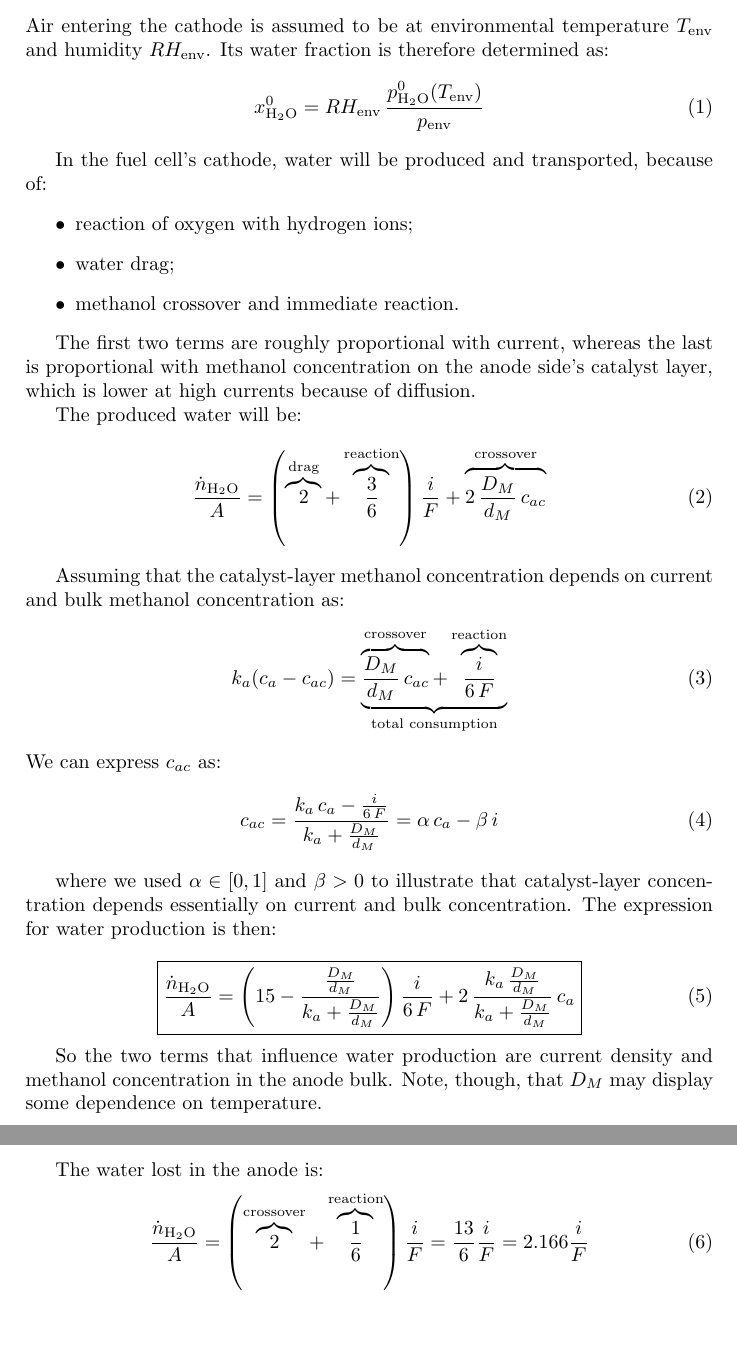
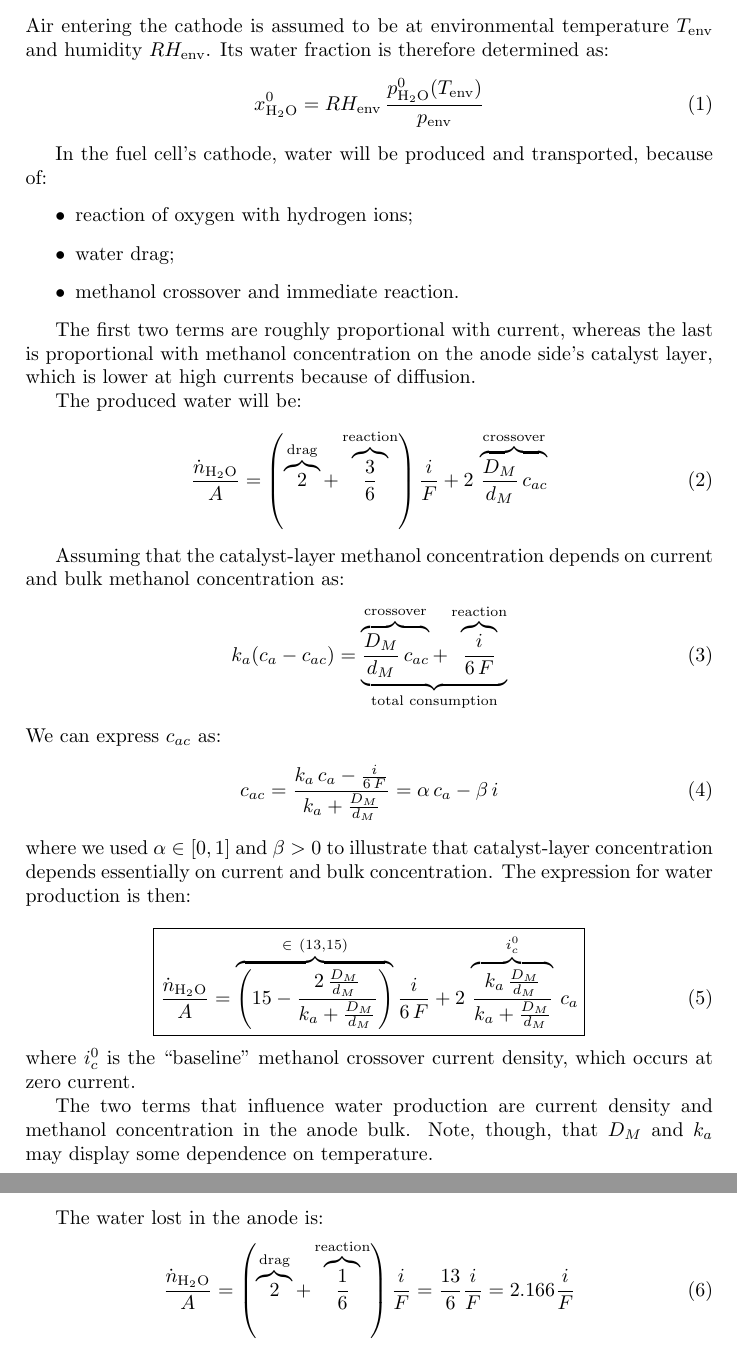
Before and after one commit to youngseung/fremen, a LaTeX document (docs/strategy notes.tex): two parts of pages 4 and 5 of 6, joined at a grey line, cut so that both start at the same text, the shorter picture padded with empty space. Compiled offline with pdfLaTeX.

Commit message:
Corrected some missing factors, added some overbraces

```diff
--- a/docs/strategy notes.tex
+++ b/docs/strategy notes.tex
@@ -129,7 +131,7 @@ The produced water will be:
 \begin{equation}
 \frac{\dot n_\HHO}{A} = \left( \overbrace{2}^\text{drag} +
 \overbrace{\frac{3}{6}}^\text{reaction} \right) \frac{i}{F} +
-\overbrace{2\,\frac{D_M}{d_M}\,c_{ac}}^\text{crossover}
+2\,\overbrace{\frac{D_M}{d_M}\,c_{ac}}^\text{crossover}
 \end{equation}
 
 Assuming that the catalyst-layer methanol concentration depends on current and
@@ -145,26 +147,27 @@ We can express $c_{ac}$ as:
 c_{ac} = \frac{k_a\,c_a - \frac{i}{6\,F}}{k_a+\frac{D_M}{d_M}}
 = \alpha \, c_a - \beta \,i
 \end{equation}
-
 where we used $\alpha \in [0,1]$ and $\beta>0$ to illustrate that catalyst-layer
 concentration depends essentially on current and bulk concentration.
 The expression for water production is then:
 
 \begin{equation}
 \boxed{
-\frac{\dot n_\HHO}{A} = \left(15 - \frac{\frac{D_M}{d_M}}{k_a+\frac{D_M}{d_M}}
-\right) \frac{i}{6\,F} +
-2\,\frac{k_a\,\frac{D_M}{d_M}}{k_a+\frac{D_M}{d_M}} \, c_a
+\frac{\dot n_\HHO}{A} = \overbrace{\left(15 - \frac{2\,\frac{D_M}{d_M}}{k_a+
+\frac{D_M}{d_M}}\right)}^{\in~(13,15)} \frac{i}{6\,F} +
+2\,\overbrace{\frac{k_a\,\frac{D_M}{d_M}}{k_a+\frac{D_M}{d_M}}}^{i_c^0} \, c_a
 }
 \end{equation}
+where $i_c^0$ is the ``baseline'' methanol crossover current density, which
+occurs at zero current.
 
-So the two terms that influence water production are current density and
-methanol concentration in the anode bulk. Note, though, that $D_M$ may display
-some dependence on temperature.
+The two terms that influence water production are current density and
+methanol concentration in the anode bulk. Note, though, that $D_M$ and $k_a$ may
+display some dependence on temperature.
 
 The water lost in the anode is:
 \begin{equation}
-\frac{\dot n_\HHO}{A} = \left( \overbrace{2}^\text{crossover} +
+\frac{\dot n_\HHO}{A} = \left( \overbrace{2}^\text{drag} +
 \overbrace{\frac{1}{6}}^\text{reaction} \right) \frac{i}{F}=
 \frac{13}{6}\frac{i}{F} = 2.166 \frac{i}{F}
 \end{equation}
```
Also changed, not shown: docs/strategy notes.tex (4 more changed lines).
